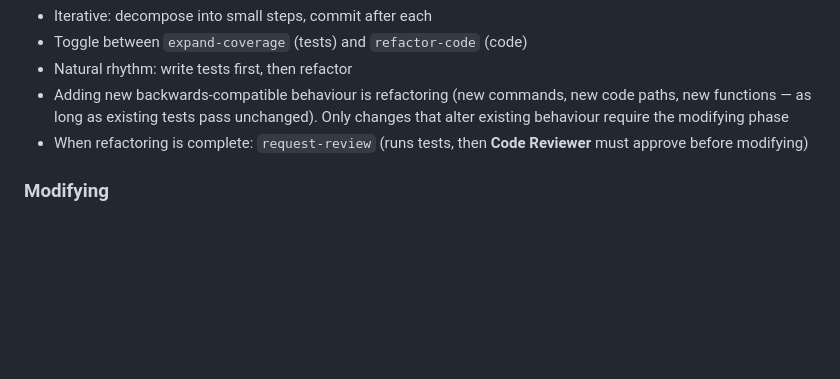
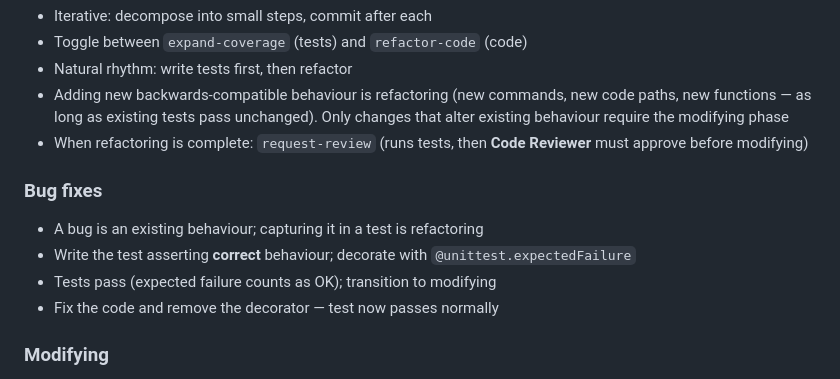
Before and after one commit to rolyp/agent-workflows, a Markdown page: workflow_dev/workflow.md, the part around the change. GitHub-like rendering; blank space fills up the shorter version.

Commit message:
Document expectedFailure pattern for bug regression tests.
Bugs are existing behaviours: test asserts correct behaviour with
@expectedFailure during refactoring, then fix code and remove
decorator during modifying.

Co-Authored-By: Claude Opus 4.6 (1M context) <noreply@anthropic.com>

```diff
--- a/workflow_dev/workflow.md
+++ b/workflow_dev/workflow.md
@@ -106,6 +106,12 @@ idle ──start-task──► refactoring (locked)
 - Adding new backwards-compatible behaviour is refactoring (new commands, new code paths, new functions — as long as existing tests pass unchanged). Only changes that alter existing behaviour require the modifying phase
 - When refactoring is complete: `request-review` (runs tests, then **Code Reviewer** must approve before modifying)
 
+### Bug fixes
+- A bug is an existing behaviour; capturing it in a test is refactoring
+- Write the test asserting **correct** behaviour; decorate with `@unittest.expectedFailure`
+- Tests pass (expected failure counts as OK); transition to modifying
+- Fix the code and remove the decorator — test now passes normally
+
 ### Modifying
 - Make behaviour-changing edits (code + tests together)
 - May cycle back via `back-to-refactor` for further preparation
```
Also changed, not shown: 1 other file.
